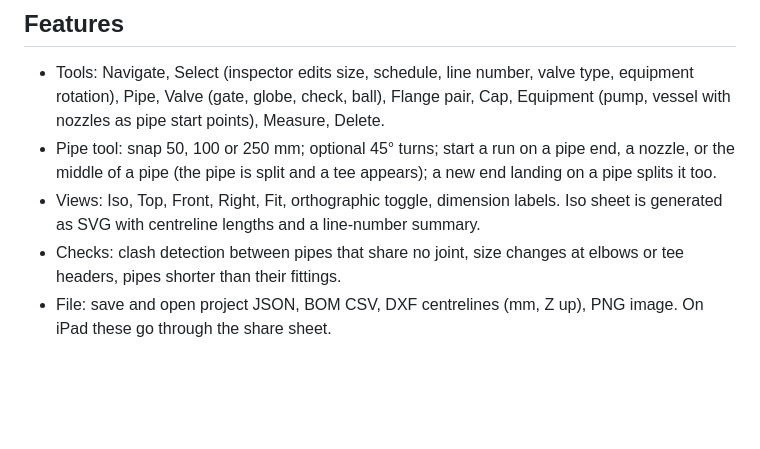
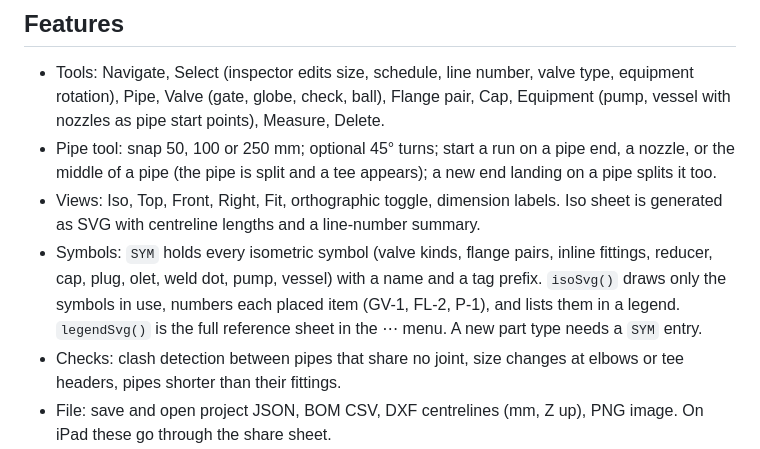
Before and after one commit to ot46110-jpg/pipedraft, a Markdown page: CLAUDE.md, the part around the change. Rendered like a GitHub page; blank space fills up the shorter version.

Commit message:
Document the symbol table

```diff
--- a/CLAUDE.md
+++ b/CLAUDE.md
@@ -26,6 +26,7 @@ Offline 3D piping layout tool for the owner's iPad (Safari, installed to the Hom
 - Tools: Navigate, Select (inspector edits size, schedule, line number, valve type, equipment rotation), Pipe, Valve (gate, globe, check, ball), Flange pair, Cap, Equipment (pump, vessel with nozzles as pipe start points), Measure, Delete.
 - Pipe tool: snap 50, 100 or 250 mm; optional 45° turns; start a run on a pipe end, a nozzle, or the middle of a pipe (the pipe is split and a tee appears); a new end landing on a pipe splits it too.
 - Views: Iso, Top, Front, Right, Fit, orthographic toggle, dimension labels. Iso sheet is generated as SVG with centreline lengths and a line-number summary.
+- Symbols: `SYM` holds every isometric symbol (valve kinds, flange pairs, inline fittings, reducer, cap, plug, olet, weld dot, pump, vessel) with a name and a tag prefix. `isoSvg()` draws only the symbols in use, numbers each placed item (GV-1, FL-2, P-1), and lists them in a legend. `legendSvg()` is the full reference sheet in the ⋯ menu. A new part type needs a `SYM` entry.
 - Checks: clash detection between pipes that share no joint, size changes at elbows or tee headers, pipes shorter than their fittings.
 - File: save and open project JSON, BOM CSV, DXF centrelines (mm, Z up), PNG image. On iPad these go through the share sheet.
 - Fitting catalogue, all derived from joints by `rebuild()`: elbow (LR 1.5D, SR 1.0D, 3D, any angle), reducer (concentric, eccentric), tee, reducing tee, lateral 45°, weldolet, sockolet, threadolet, sweepolet, stub-in, cross, cap, plug. Pipes are cut back to each fitting.
```
